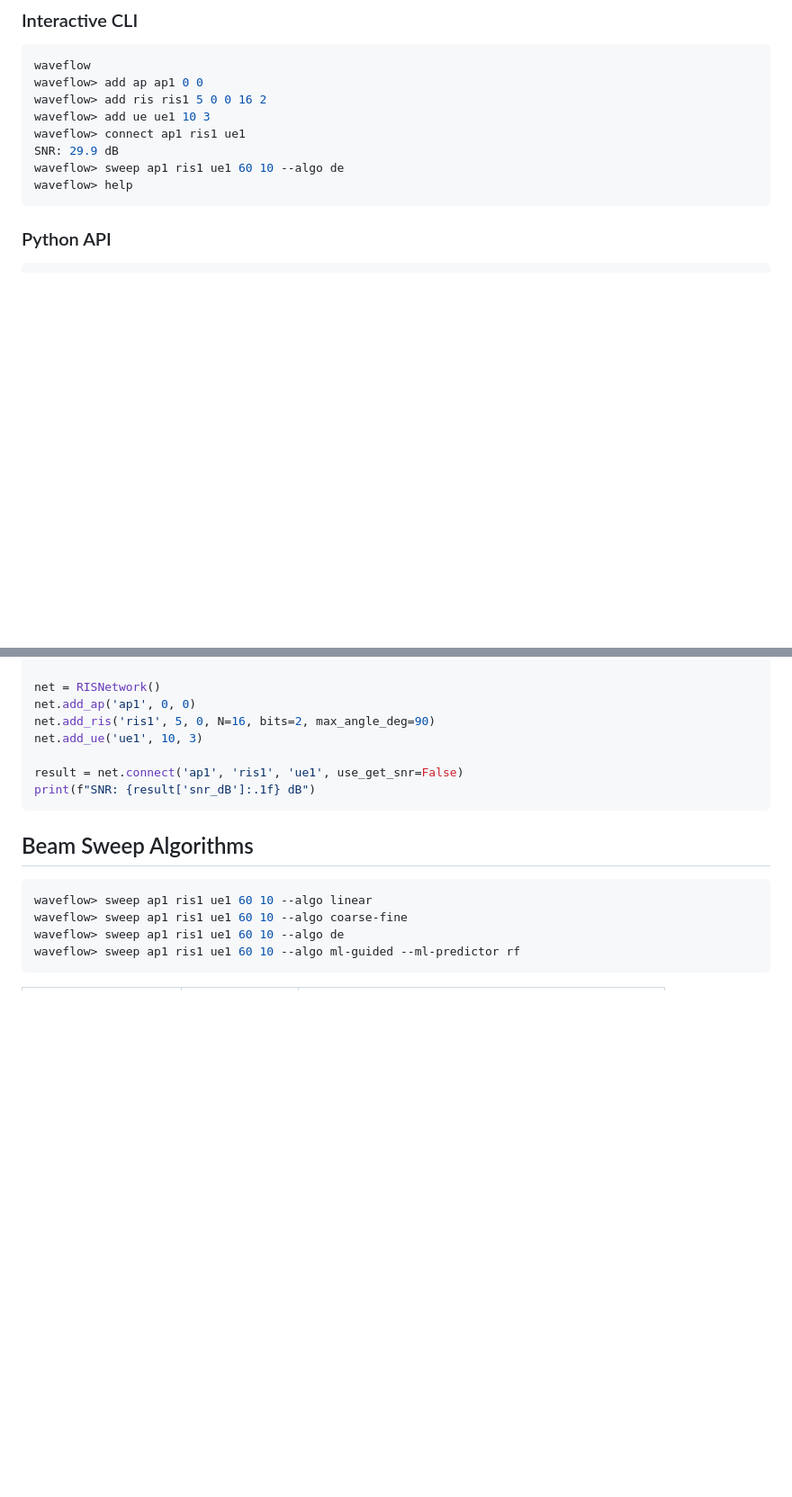
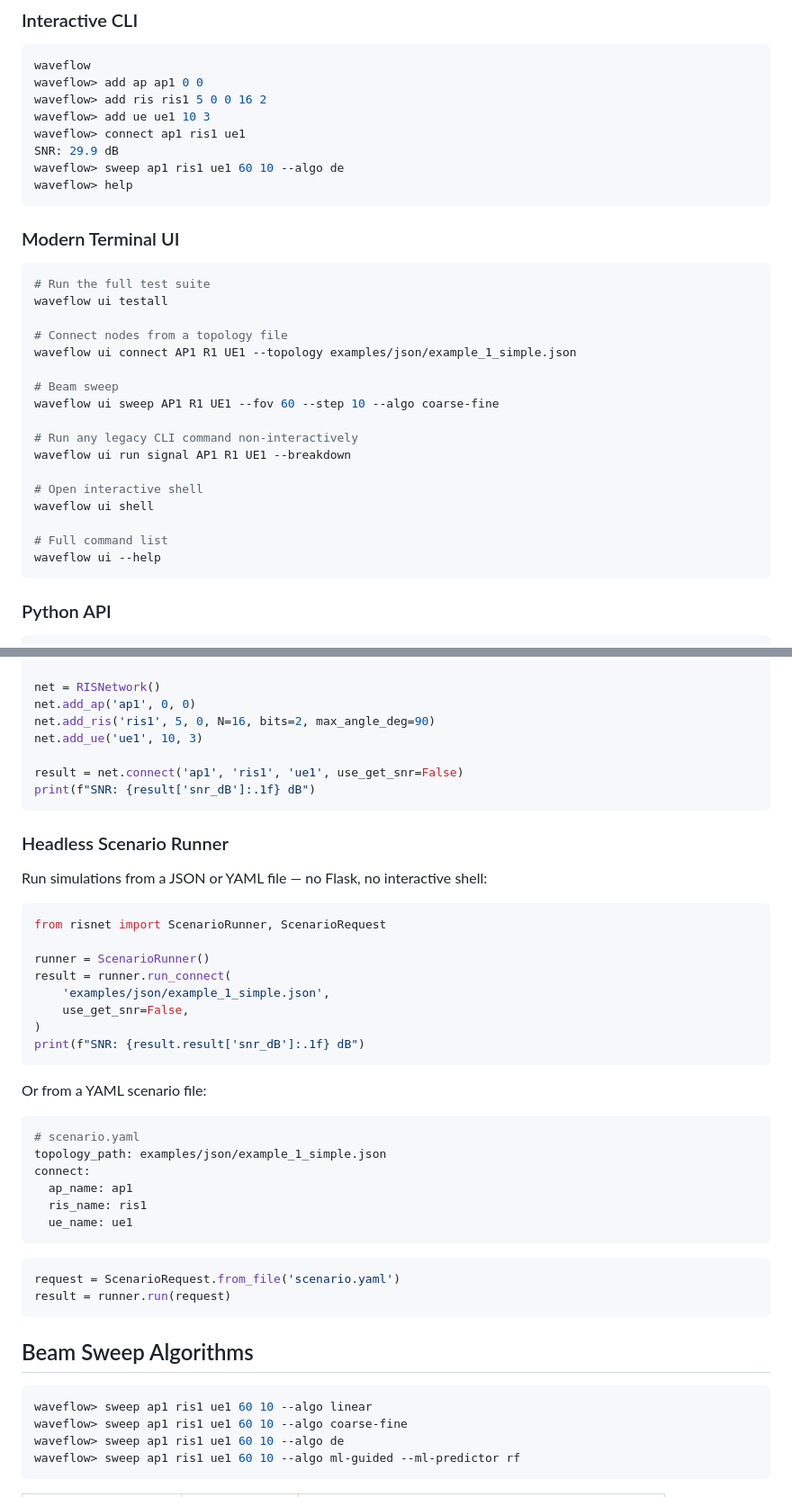
Before and after one commit to nqmn/waveflow, a Markdown page: README.md, 2 parts joined by grey strips. Shown at 90% size. Rendered like a GitHub page; blank space fills up the shorter version.

````diff
--- a/README.md
+++ b/README.md
@@ -53,6 +54,28 @@ waveflow> connect ap1 ris1 ue1
 SNR: 29.9 dB
 waveflow> sweep ap1 ris1 ue1 60 10 --algo de
 waveflow> help
+```
+
+### Modern Terminal UI
+
+```bash
+# Run the full test suite
+waveflow ui testall
+
+# Connect nodes from a topology file
+waveflow ui connect AP1 R1 UE1 --topology examples/json/example_1_simple.json
+
+# Beam sweep
+waveflow ui sweep AP1 R1 UE1 --fov 60 --step 10 --algo coarse-fine
+
+# Run any legacy CLI command non-interactively
+waveflow ui run signal AP1 R1 UE1 --breakdown
+
+# Open interactive shell
+waveflow ui shell
+
+# Full command list
+waveflow ui --help
 ```
 
 ### Python API
@@ -83,6 +106,37 @@ result = net.connect('ap1', 'ris1', 'ue1', use_get_snr=False)
 print(f"SNR: {result['snr_dB']:.1f} dB")
 ```
 
+### Headless Scenario Runner
+
+Run simulations from a JSON or YAML file — no Flask, no interactive shell:
+
+```python
+from risnet import ScenarioRunner, ScenarioRequest
+
+runner = ScenarioRunner()
+result = runner.run_connect(
+    'examples/json/example_1_simple.json',
+    use_get_snr=False,
+)
+print(f"SNR: {result.result['snr_dB']:.1f} dB")
+```
+
+Or from a YAML scenario file:
+
+```yaml
+# scenario.yaml
+topology_path: examples/json/example_1_simple.json
+connect:
+  ap_name: ap1
+  ris_name: ris1
+  ue_name: ue1
+```
+
+```python
+request = ScenarioRequest.from_file('scenario.yaml')
+result = runner.run(request)
+```
+
 ## Beam Sweep Algorithms
 
 ```bash
````
Also changed, not shown: other parts of README.md (+8 -4 lines), TUTORIAL.md (+163 -19 lines).
